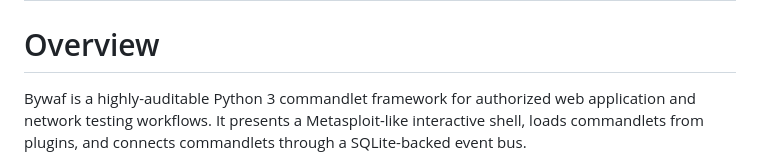
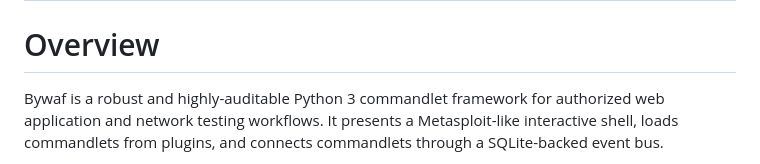
Before and after one commit to roeyk/Bywaf, a Markdown page: README.md, the part around the change. Rendered like a GitHub page.

```diff
--- a/README.md
+++ b/README.md
@@ -2,7 +2,7 @@
 
 # Overview
 
-Bywaf is a highly-auditable Python 3 commandlet framework for authorized web
+Bywaf is a robust and highly-auditable Python 3 commandlet framework for authorized web
 application and network testing workflows. It presents a Metasploit-like
 interactive shell, loads commandlets from plugins, and connects commandlets
 through a SQLite-backed event bus.
```
